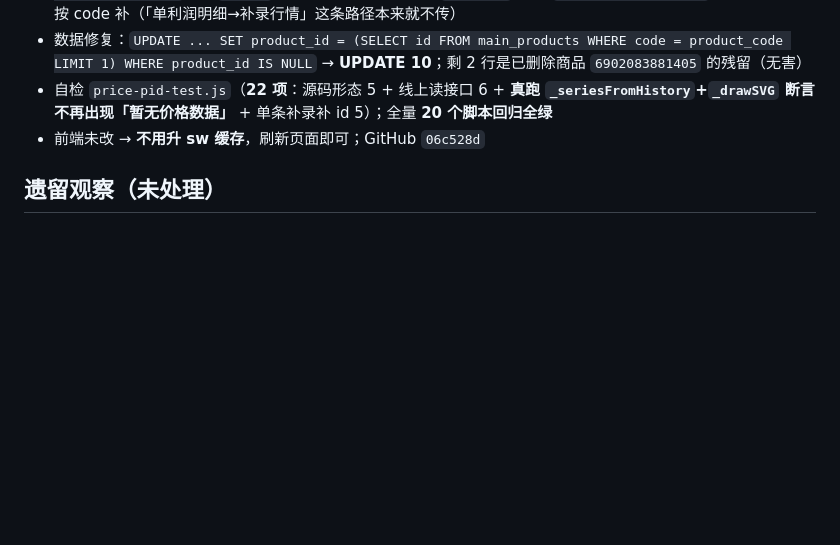
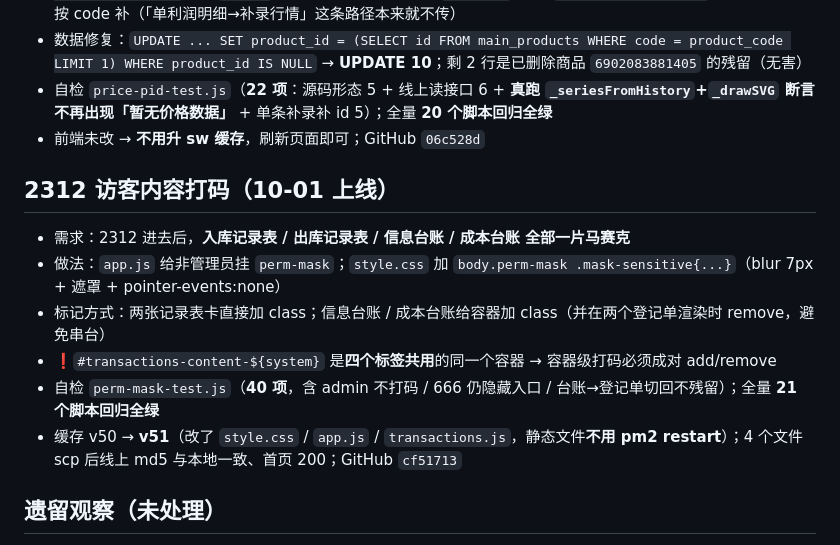
Before and after one commit to 37-linan/inventory-management, a Markdown page: .workbuddy/memory/2026-10-01.md, the part around the change. GitHub-like rendering; blank space fills up the shorter version.

```diff
--- a/.workbuddy/memory/2026-10-01.md
+++ b/.workbuddy/memory/2026-10-01.md
@@ -99,6 +99,14 @@
 - 自检 `price-pid-test.js`（**22 项**：源码形态 5 + 线上读接口 6 + **真跑 `_seriesFromHistory`+`_drawSVG` 断言不再出现「暂无价格数据」** + 单条补录补 id 5）；全量 **20 个脚本回归全绿**
 - 前端未改 → **不用升 sw 缓存**，刷新页面即可；GitHub `06c528d`
 
+## 2312 访客内容打码（10-01 上线）
+- 需求：2312 进去后，**入库记录表 / 出库记录表 / 信息台账 / 成本台账 全部一片马赛克**
+- 做法：`app.js` 给非管理员挂 `perm-mask`；`style.css` 加 `body.perm-mask .mask-sensitive{...}`（blur 7px + 遮罩 + pointer-events:none）
+- 标记方式：两张记录表卡直接加 class；信息台账 / 成本台账给容器加 class（并在两个登记单渲染时 remove，避免串台）
+- ❗`#transactions-content-${system}` 是**四个标签共用**的同一个容器 → 容器级打码必须成对 add/remove
+- 自检 `perm-mask-test.js`（**40 项**，含 admin 不打码 / 666 仍隐藏入口 / 台账→登记单切回不残留）；全量 **21 个脚本回归全绿**
+- 缓存 v50 → **v51**（改了 `style.css` / `app.js` / `transactions.js`，静态文件**不用 pm2 restart**）；4 个文件 scp 后线上 md5 与本地一致、首页 200；GitHub `cf51713`
+
 ## 遗留观察（未处理）
 - `PriceChart._seriesFromHistory(list, 7)` 只看**最近 7 天**：若补录的行情日期超过 7 天前，图上依然看不到（不是 bug，是窗口设计）→ 以后用户问起再说
 - 「单利润明细 → 补录行情」前端 `transactions.js:1053` 仍不传 `product_id`，靠后端按 code 兜底
```
Also changed, not shown: .workbuddy/memory/MEMORY.md (+12 -0 lines).
